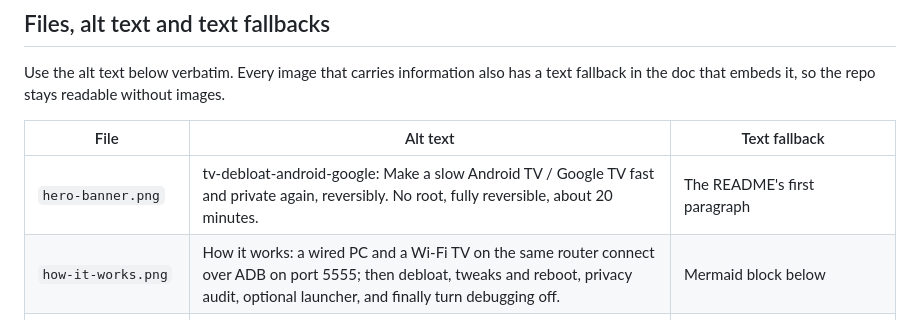
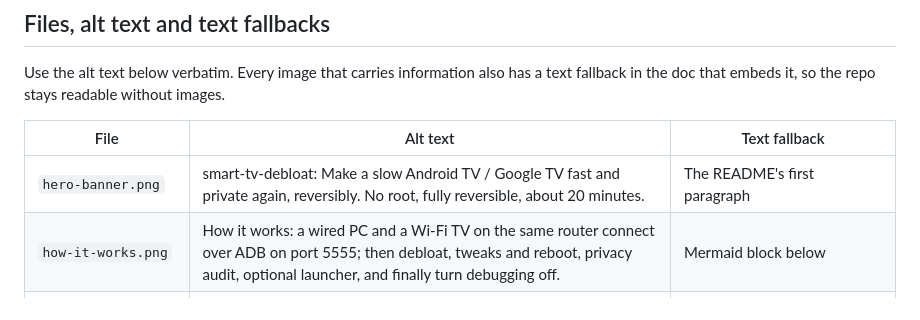
Before and after one commit to ilker-ekin/smart-tv-debloat, a Markdown page: docs/assets/README.md, the part around the change. Drawn GitHub-style.

```diff
--- a/docs/assets/README.md
+++ b/docs/assets/README.md
@@ -18,7 +18,7 @@ embeds it, so the repo stays readable without images.
 
 | File | Alt text | Text fallback |
 |---|---|---|
-| `hero-banner.png` | tv-debloat-android-google: Make a slow Android TV / Google TV fast and private again, reversibly. No root, fully reversible, about 20 minutes. | The README's first paragraph |
+| `hero-banner.png` | smart-tv-debloat: Make a slow Android TV / Google TV fast and private again, reversibly. No root, fully reversible, about 20 minutes. | The README's first paragraph |
 | `how-it-works.png` | How it works: a wired PC and a Wi-Fi TV on the same router connect over ADB on port 5555; then debloat, tweaks and reboot, privacy audit, optional launcher, and finally turn debugging off. | Mermaid block below |
 | `step-01-enable-developer-options.png` | Step 1: Enable Developer options, about 2 minutes | Step heading |
 | `step-02-install-adb.png` | Step 2: Install ADB, about 3 minutes | Step heading |
```
Also changed, not shown: README.md (+5 -5 lines), docs/WALKTHROUGH.md (+3 -2 lines), docs/assets/hero-banner.png.
